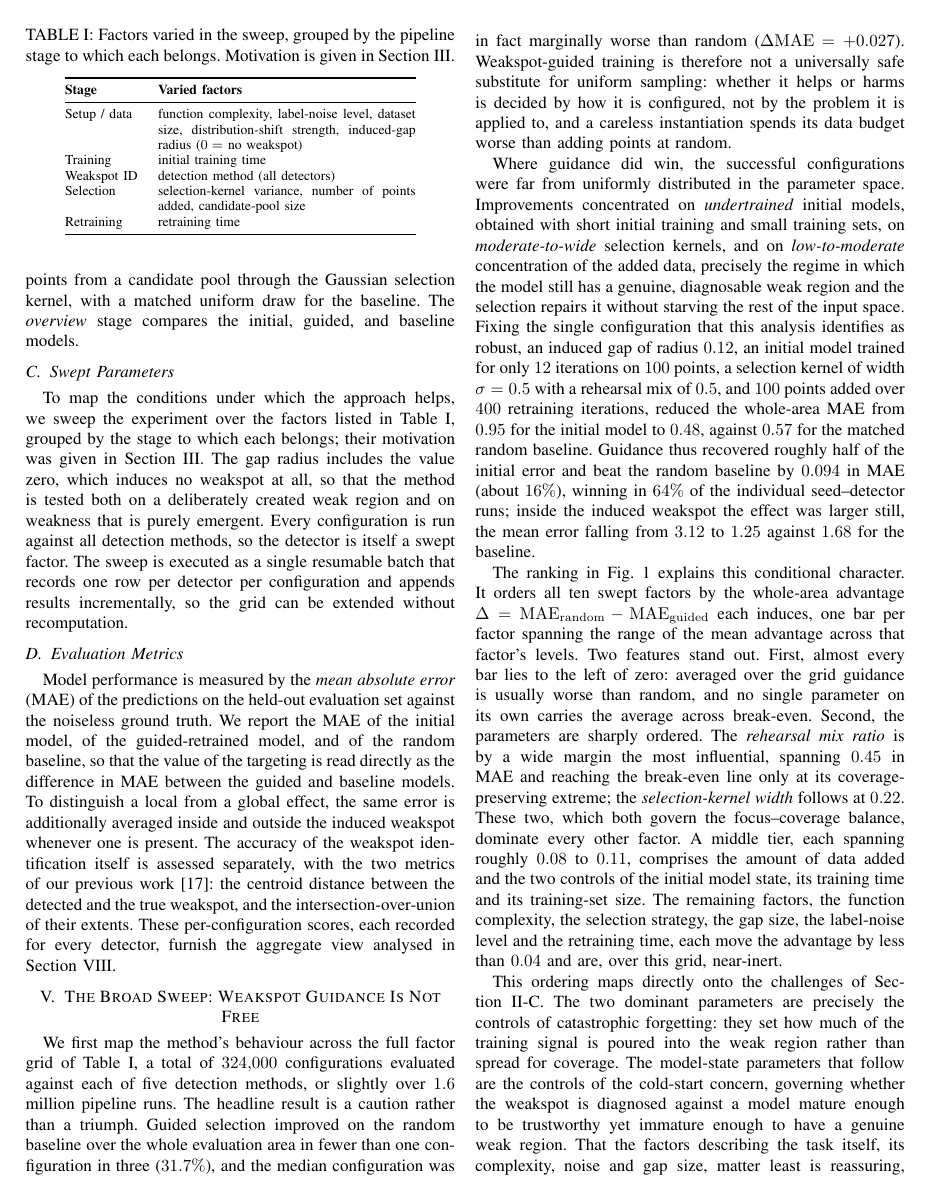
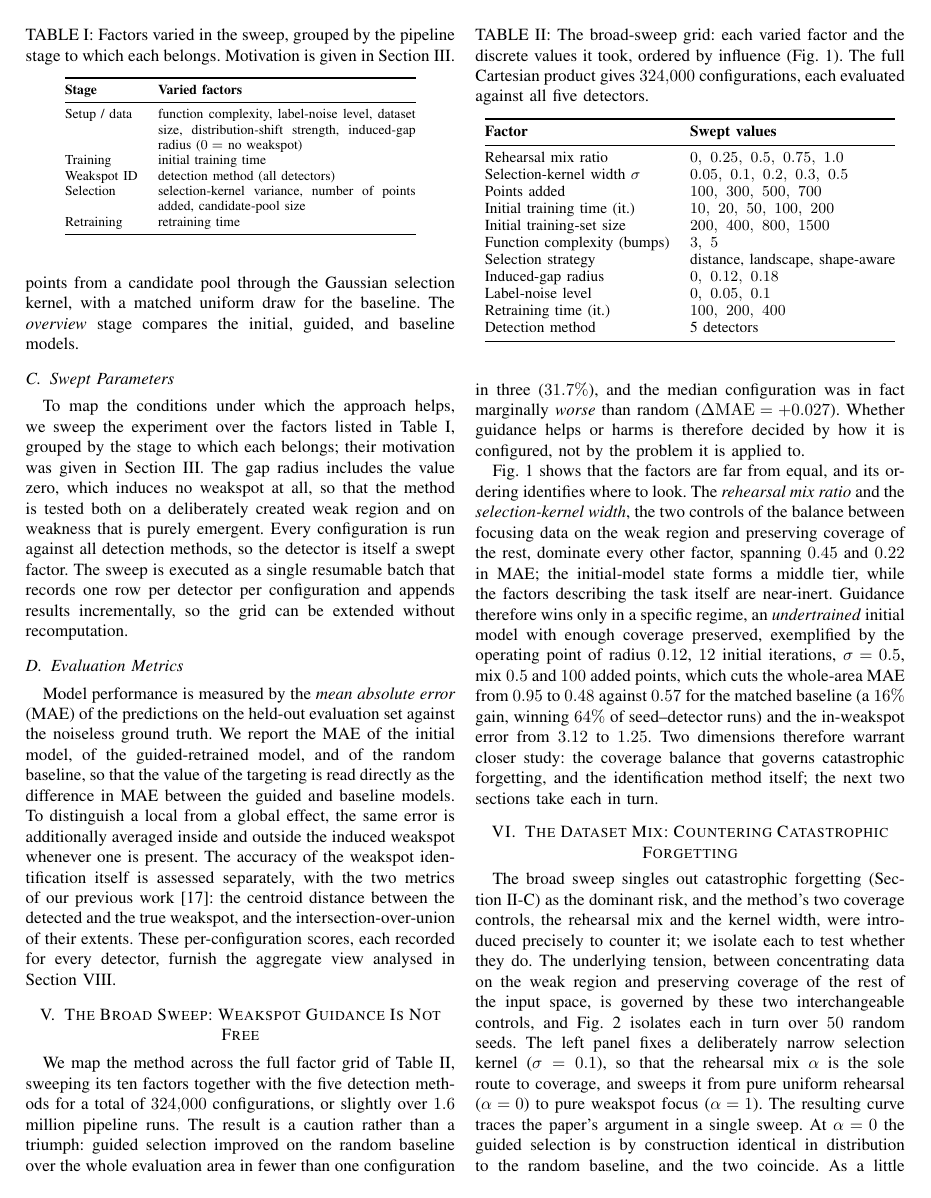
Before and after one commit to Le0nard1/Paper_DataSelectiveTrainingWithStatisticalMethods, a LaTeX paper (main.tex): page 5 of 8. Compiled offline with pdfLaTeX; a missing font is replaced by an installed copy or a similar font; a LaTeX package or settings file that is missing is left out.

Commit message:
Condense Broad Sweep section and add explicit grid-values table
- Add Table tab:grid listing each varied factor and its swept values, ordered by
  influence (324,000 configs x 5 detectors).
- Cut the Broad Sweep prose from four paragraphs to two: keep the core statements
  (31.7% win rate / +0.027 median gap, the dominant coverage controls vs near-inert
  task factors, the operating point) and drop the rest.
- Move the tornado sensitivity figure into the Broad Sweep section for placement.

Co-Authored-By: Claude Opus 4.8 <noreply@anthropic.com>
Claude-Session: https://claude.ai/code/session_01HAFQBj1SCB3QnckgQ17wpJ

```diff
--- a/main.tex
+++ b/main.tex
@@ -475,57 +475,52 @@ Section~\ref{sec:discussion}.
 \section{The Broad Sweep: Weakspot Guidance Is Not Free}
 \label{sec:experiments}
 \label{sec:broadsweep}
-We first map the method's behaviour across the full factor grid of
-Table~\ref{tab:sweep}, a total of $324{,}000$ configurations evaluated against each
-of five detection methods, or slightly over $1.6$ million pipeline runs. The
-headline result is a caution rather than a triumph. Guided selection improved on
-the random baseline over the whole evaluation area in fewer than one configuration
-in three ($31.7\%$), and the median configuration was in fact marginally worse than
-random ($\Delta\mathrm{MAE}=+0.027$). Weakspot-guided training is therefore not a
-universally safe substitute for uniform sampling: whether it helps or harms is
-decided by how it is configured, not by the problem it is applied to, and a careless
-instantiation spends its data budget worse than adding points at random.
+We map the method across the full factor grid of Table~\ref{tab:grid}, sweeping its ten
+factors together with the five detection methods for a total of $324{,}000$
+configurations, or slightly over $1.6$ million pipeline runs. The result is a caution
+rather than a triumph: guided selection improved on the random baseline over the whole
+evaluation area in fewer than one configuration in three ($31.7\%$), and the median
+configuration was in fact marginally \emph{worse} than random
+($\Delta\mathrm{MAE}=+0.027$). Whether guidance helps or harms is therefore decided by
+how it is configured, not by the problem it is applied to.
 
-Where guidance did win, the successful configurations were far from uniformly
-distributed in the parameter space. Improvements concentrated on \emph{undertrained}
-initial models, obtained with short initial training and small training sets, on
-\emph{moderate-to-wide} selection kernels, and on \emph{low-to-moderate}
-concentration of the added data, precisely the regime in which the model still has a
-genuine, diagnosable weak region and the selection repairs it without starving the
-rest of the input space. Fixing the single configuration that this analysis
-identifies as robust, an induced gap of radius $0.12$, an initial model trained for
-only $12$ iterations on $100$ points, a selection kernel of width $\sigma=0.5$ with a
-rehearsal mix of $0.5$, and $100$ points added over $400$ retraining iterations,
-reduced the whole-area MAE from $0.95$ for the initial model to $0.48$, against
-$0.57$ for the matched random baseline. Guidance thus recovered roughly half of the
-initial error and beat the random baseline by $0.094$ in MAE (about $16\%$), winning
-in $64\%$ of the individual seed--detector runs; inside the induced weakspot the
-effect was larger still, the mean error falling from $3.12$ to $1.25$ against $1.68$
-for the baseline.
+\begin{table}[t]
+\centering
+\caption{The broad-sweep grid: each varied factor and the discrete values it took,
+ordered by influence (Fig.~\ref{fig:sensitivity}). The full Cartesian product gives
+$324{,}000$ configurations, each evaluated against all five detectors.}
+\label{tab:grid}
+\small
+\begin{tabular}{@{}l l@{}}
+\toprule
+\textbf{Factor} & \textbf{Swept values} \\
+\midrule
+Rehearsal mix ratio             & $0,\ 0.25,\ 0.5,\ 0.75,\ 1.0$ \\
+Selection-kernel width $\sigma$ & $0.05,\ 0.1,\ 0.2,\ 0.3,\ 0.5$ \\
+Points added                    & $100,\ 300,\ 500,\ 700$ \\
+Initial training time (it.)     & $10,\ 20,\ 50,\ 100,\ 200$ \\
+Initial training-set size       & $200,\ 400,\ 800,\ 1500$ \\
+Function complexity (bumps)     & $3,\ 5$ \\
+Selection strategy              & distance, landscape, shape-aware \\
+Induced-gap radius              & $0,\ 0.12,\ 0.18$ \\
+Label-noise level               & $0,\ 0.05,\ 0.1$ \\
+Retraining time (it.)           & $100,\ 200,\ 400$ \\
+Detection method                & 5 detectors \\
+\bottomrule
+\end{tabular}
+\end{table}
 
-The ranking in Fig.~\ref{fig:sensitivity} explains this conditional character. It orders
-all ten swept factors by the whole-area advantage
-$\Delta=\mathrm{MAE}_\mathrm{random}-\mathrm{MAE}_\mathrm{guided}$ each induces, one bar
-per factor spanning the range of the mean advantage across that factor's levels. Two
-features stand out. First, almost every bar lies to the left of zero: averaged over the
-grid guidance is usually worse than random, and no single parameter on its own carries
-the average across break-even. Second, the parameters are sharply ordered.
-The \emph{rehearsal mix ratio} is by a wide margin the most influential, spanning
-$0.45$ in MAE and reaching the
-break-even line only at its coverage-preserving extreme; the \emph{selection-kernel
-width} follows at $0.22$. These two, which both govern the focus--coverage balance,
-dominate every other factor. A middle tier, each spanning roughly $0.08$ to $0.11$,
-comprises the amount of data added and the two controls of the initial model state,
-its training time and its training-set size. The remaining factors, the function
-complexity, the selection strategy, the gap size, the label-noise level and the
-retraining time, each move the advantage by less than $0.04$ and are, over this grid,
-near-inert.
+Fig.~\ref{fig:sensitivity} shows that the factors are far from equal, and its ordering
+identifies where to look. The \emph{rehearsal mix ratio} and the \emph{selection-kernel
+width}, the two controls of the balance between focusing data on the weak region and
+preserving coverage of the rest, dominate every other factor, spanning $0.45$ and $0.22$
+in MAE; the initial-model state forms a middle tier, while the factors describing the
+task itself are near-inert. Guidance therefore wins only in a specific regime, an
+\emph{undertrained} initial model with enough coverage preserved, exemplified by the
+operating point of radius $0.12$, $12$ initial iterations, $\sigma=0.5$, mix $0.5$ and
+$100$ added points, which cuts the whole-area MAE from $0.95$ to $0.48$ against $0.57$
+for the matched baseline (a $16\%$ gain, winning $64\%$ of seed--detector runs) and the
+in-weakspot error from $3.12$ to $1.25$. Two dimensions therefore warrant closer study:
+the coverage balance that governs catastrophic forgetting, and the identification method
+itself; the next two sections take each in turn.
 
-This ordering maps directly onto the challenges of Section~\ref{sec:challenges}. The
-two dominant parameters are precisely the controls of catastrophic forgetting: they
-set how much of the training signal is poured into the weak region rather than spread
-for coverage. The model-state parameters that follow are the controls of the
-cold-start concern, governing whether the weakspot is diagnosed against a model mature
-enough to be trustworthy yet immature enough to have a genuine weak region. That the
-factors describing the task itself, its complexity, noise and gap size, matter least
-is reassuring, since it indicates that the method's success is decided by how it is
@@ -534,3 +537,5 @@ subsections that follow isolate the dominant mechanisms in turn.
+\label{fig:sensitivity}
+\end{figure}
 
 \section{The Dataset Mix: Countering Catastrophic Forgetting}
 \label{sec:mix}
@@ -598 +596,0 @@ spans the mean whole-area advantage
-$\Delta=\mathrm{MAE}_\mathrm{random}-\mathrm{MAE}_\mathrm{guided}$ across that
```
Also changed, not shown: main.tex (24 more changed lines).
